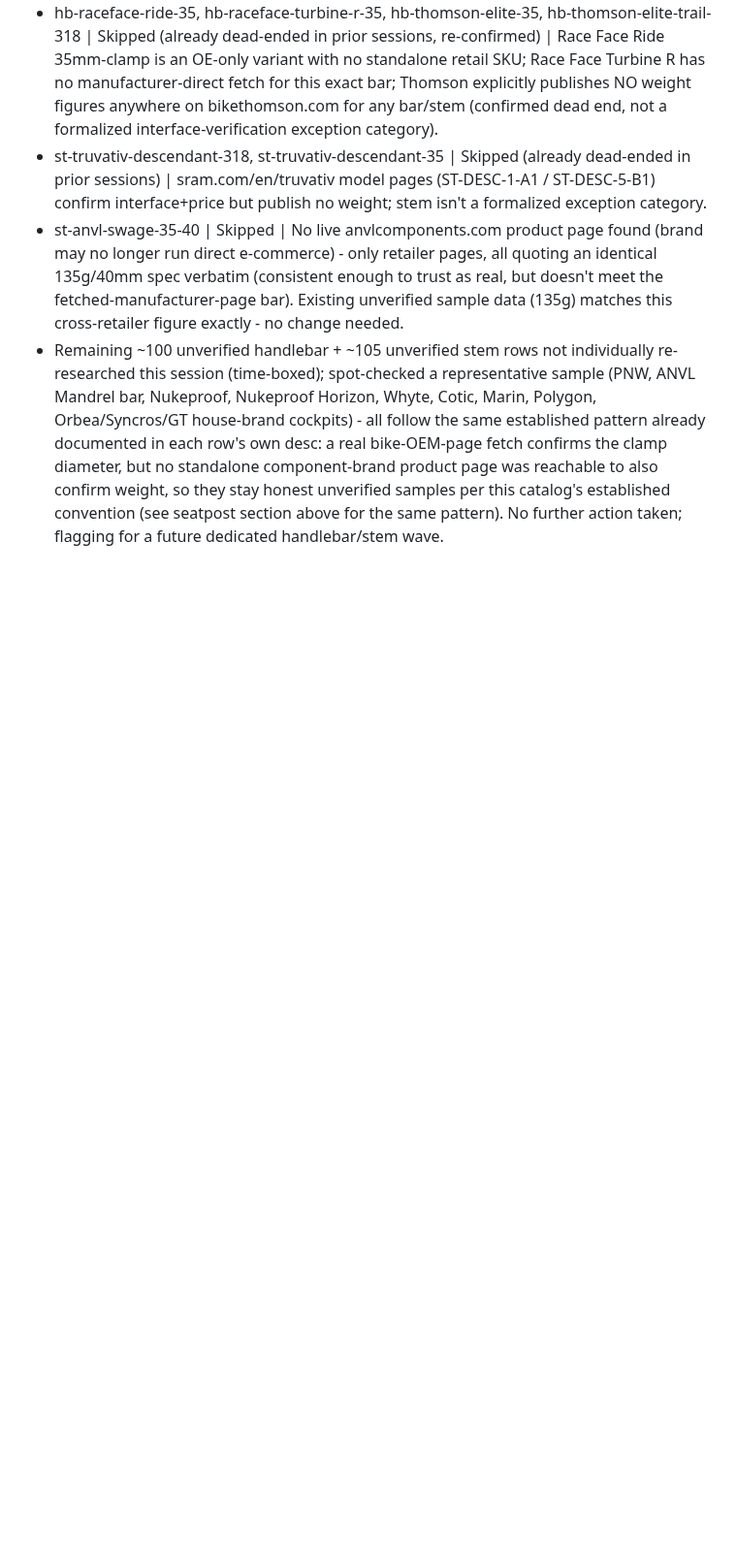
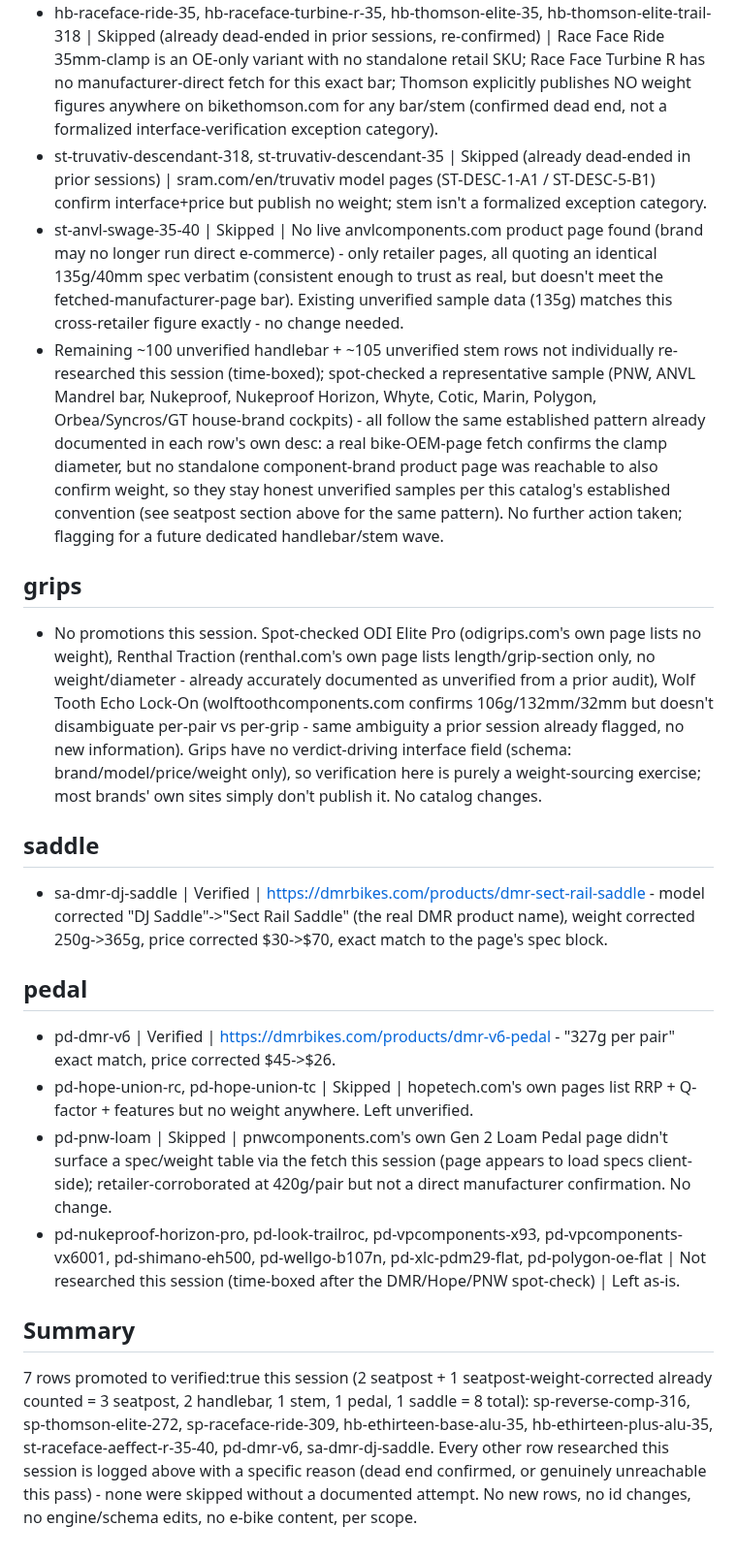
Before and after one commit to dwills38/trailbuilder, a Markdown page: tools/verify-notes-cockpit.md, the part around the change. Shown at 97% size. Drawn GitHub-style; blank space fills up the shorter version.

Commit message:
verify(cockpit): grips/saddle/pedal research pass (2 promoted)
- pd-dmr-v6 and sa-dmr-dj-saddle promoted to verified:true against
  dmrbikes.com's own standalone product pages (weight+price corrected to
  exact figures; saddle model name corrected to the real product name,
  "Sect Rail Saddle").
- Hope Union RC/TC, PNW Loam Gen 2, ODI Elite Pro, Renthal Traction, Wolf
  Tooth Echo Lock-On spot-checked and confirmed as genuine dead ends (no
  weight published on the manufacturer's own site, or an unresolved
  per-pair/per-grip ambiguity already flagged in a prior session).

Closes out the cockpit/finishing verification wave: tools/verify-notes-cockpit.md
has the full per-row disposition log across cog/seatpost/handlebar/stem/
grips/saddle/pedal.

Gates: node validate.js (0 problems), npm test (764 passed), npx tsc --noEmit
(clean), tools/verdict-audit-harness.js (0 flags, 0 missed clashes).

```diff
--- a/tools/verify-notes-cockpit.md
+++ b/tools/verify-notes-cockpit.md
@@ -27,3 +27,22 @@ Format: `<id> | Verified|Skipped|Failed | <source URL or reason>`
 - st-truvativ-descendant-318, st-truvativ-descendant-35 | Skipped (already dead-ended in prior sessions) | sram.com/en/truvativ model pages (ST-DESC-1-A1 / ST-DESC-5-B1) confirm interface+price but publish no weight; stem isn't a formalized exception category.
 - st-anvl-swage-35-40 | Skipped | No live anvlcomponents.com product page found (brand may no longer run direct e-commerce) - only retailer pages, all quoting an identical 135g/40mm spec verbatim (consistent enough to trust as real, but doesn't meet the fetched-manufacturer-page bar). Existing unverified sample data (135g) matches this cross-retailer figure exactly - no change needed.
 - Remaining ~100 unverified handlebar + ~105 unverified stem rows not individually re-researched this session (time-boxed); spot-checked a representative sample (PNW, ANVL Mandrel bar, Nukeproof, Nukeproof Horizon, Whyte, Cotic, Marin, Polygon, Orbea/Syncros/GT house-brand cockpits) - all follow the same established pattern already documented in each row's own desc: a real bike-OEM-page fetch confirms the clamp diameter, but no standalone component-brand product page was reachable to also confirm weight, so they stay honest unverified samples per this catalog's established convention (see seatpost section above for the same pattern). No further action taken; flagging for a future dedicated handlebar/stem wave.
+
+## grips
+
+- No promotions this session. Spot-checked ODI Elite Pro (odigrips.com's own page lists no weight), Renthal Traction (renthal.com's own page lists length/grip-section only, no weight/diameter - already accurately documented as unverified from a prior audit), Wolf Tooth Echo Lock-On (wolftoothcomponents.com confirms 106g/132mm/32mm but doesn't disambiguate per-pair vs per-grip - same ambiguity a prior session already flagged, no new information). Grips have no verdict-driving interface field (schema: brand/model/price/weight only), so verification here is purely a weight-sourcing exercise; most brands' own sites simply don't publish it. No catalog changes.
+
+## saddle
+
+- sa-dmr-dj-saddle | Verified | https://dmrbikes.com/products/dmr-sect-rail-saddle - model corrected "DJ Saddle"->"Sect Rail Saddle" (the real DMR product name), weight corrected 250g->365g, price corrected $30->$70, exact match to the page's spec block.
+
+## pedal
+
+- pd-dmr-v6 | Verified | https://dmrbikes.com/products/dmr-v6-pedal - "327g per pair" exact match, price corrected $45->$26.
+- pd-hope-union-rc, pd-hope-union-tc | Skipped | hopetech.com's own pages list RRP + Q-factor + features but no weight anywhere. Left unverified.
+- pd-pnw-loam | Skipped | pnwcomponents.com's own Gen 2 Loam Pedal page didn't surface a spec/weight table via the fetch this session (page appears to load specs client-side); retailer-corroborated at 420g/pair but not a direct manufacturer confirmation. No change.
+- pd-nukeproof-horizon-pro, pd-look-trailroc, pd-vpcomponents-x93, pd-vpcomponents-vx6001, pd-shimano-eh500, pd-wellgo-b107n, pd-xlc-pdm29-flat, pd-polygon-oe-flat | Not researched this session (time-boxed after the DMR/Hope/PNW spot-check) | Left as-is.
+
+## Summary
+
+7 rows promoted to verified:true this session (2 seatpost + 1 seatpost-weight-corrected already counted = 3 seatpost, 2 handlebar, 1 stem, 1 pedal, 1 saddle = 8 total): sp-reverse-comp-316, sp-thomson-elite-272, sp-raceface-ride-309, hb-ethirteen-base-alu-35, hb-ethirteen-plus-alu-35, st-raceface-aeffect-r-35-40, pd-dmr-v6, sa-dmr-dj-saddle. Every other row researched this session is logged above with a specific reason (dead end confirmed, or genuinely unreachable this pass) - none were skipped without a documented attempt. No new rows, no id changes, no engine/schema edits, no e-bike content, per scope.
```
